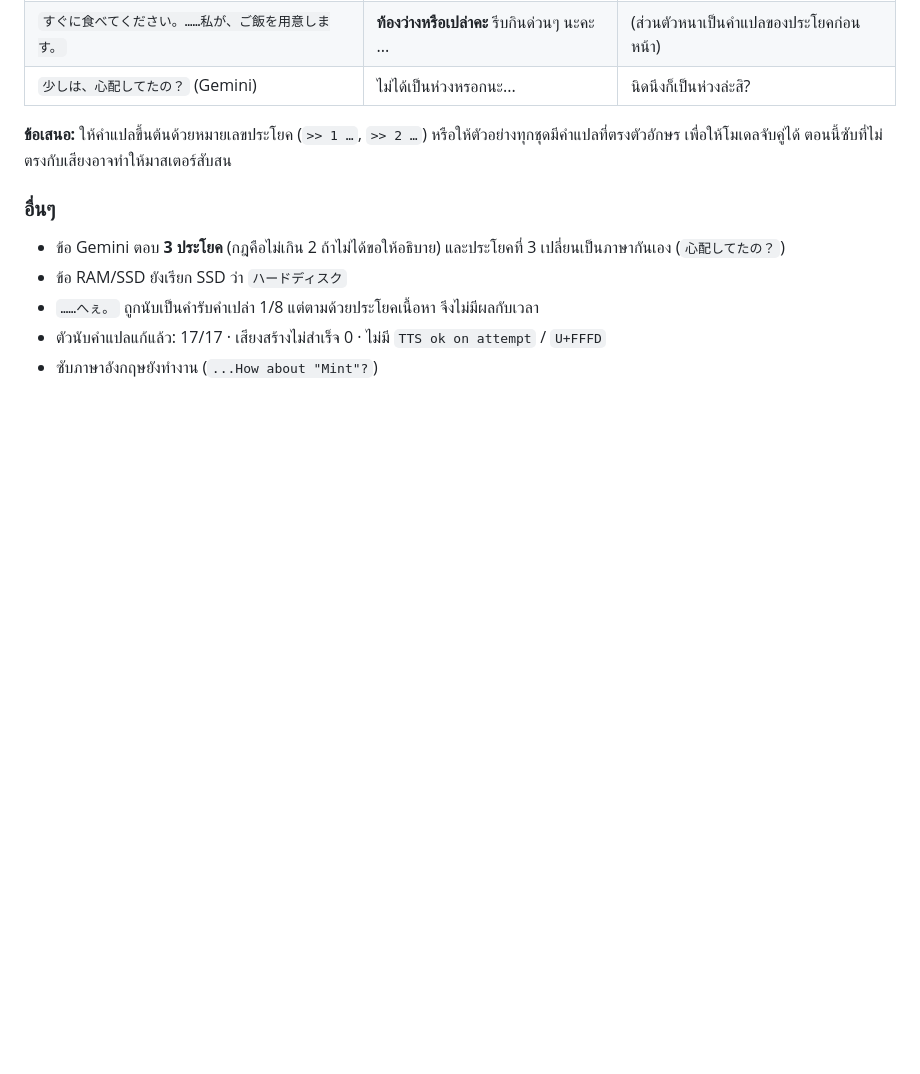
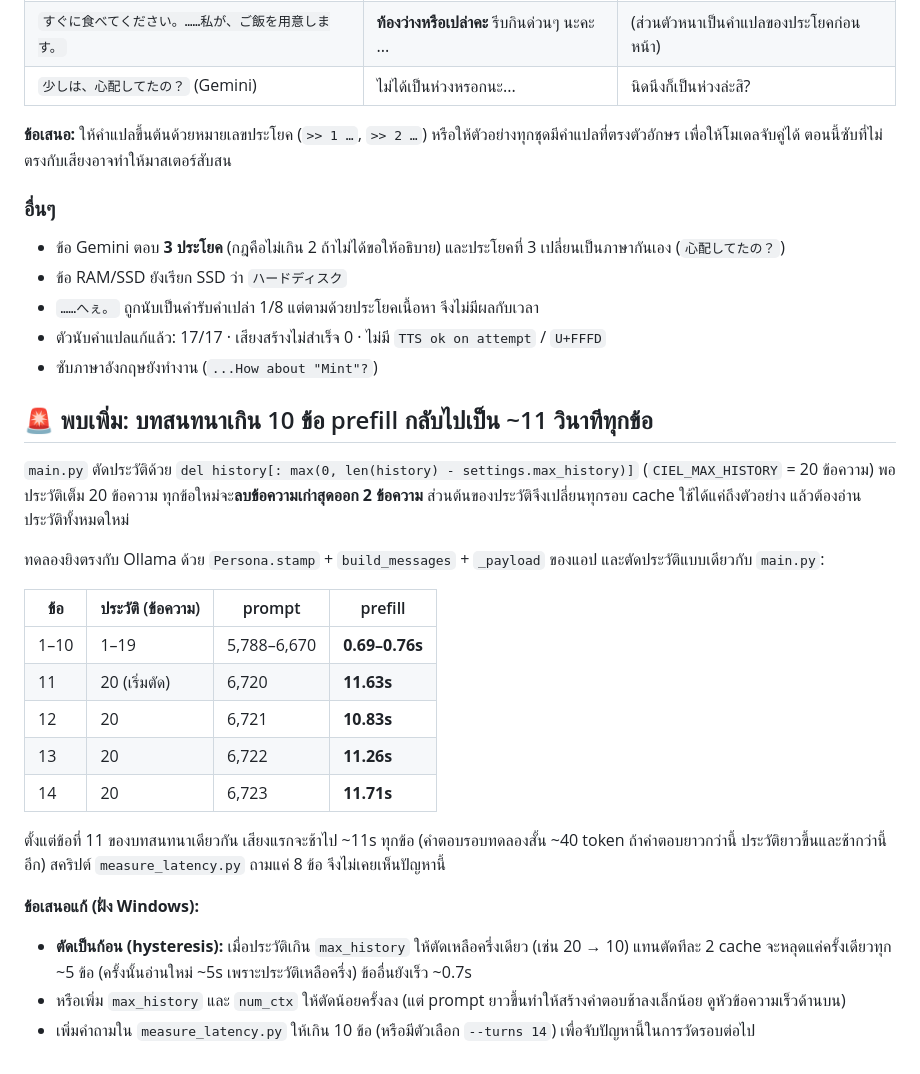
Before and after one commit to PUTTIPONG-Boss/Ciel, a Markdown page: docs/model-compare/2026-10-27-2211-latency.md, the part around the change. Drawn GitHub-style; blank space fills up the shorter version.

Commit message:
Long conversations: history trimming breaks prompt cache after 10 turns (~11 s prefill)
Co-Authored-By: Claude Opus 5.5 <noreply@anthropic.com>

```diff
--- a/docs/model-compare/2026-10-27-2211-latency.md
+++ b/docs/model-compare/2026-10-27-2211-latency.md
@@ -165,3 +165,27 @@ v0.3.9 (f2ac2ac) · `qwen3:8b` · ห่างกันข้อความล
 - `……へぇ。` ถูกนับเป็นคำรับคำเปล่า 1/8 แต่ตามด้วยประโยคเนื้อหา จึงไม่มีผลกับเวลา
 - ตัวนับคำแปลแก้แล้ว: 17/17 · เสียงสร้างไม่สำเร็จ 0 · ไม่มี `TTS ok on attempt` / `U+FFFD`
 - ซับภาษาอังกฤษยังทำงาน (`...How about "Mint"?`)
+
+## 🚨 พบเพิ่ม: บทสนทนาเกิน 10 ข้อ prefill กลับไปเป็น ~11 วินาทีทุกข้อ
+
+`main.py` ตัดประวัติด้วย `del history[: max(0, len(history) - settings.max_history)]` (`CIEL_MAX_HISTORY` = 20 ข้อความ)
+พอประวัติเต็ม 20 ข้อความ ทุกข้อใหม่จะ**ลบข้อความเก่าสุดออก 2 ข้อความ** ส่วนต้นของประวัติจึงเปลี่ยนทุกรอบ cache ใช้ได้แค่ถึงตัวอย่าง แล้วต้องอ่านประวัติทั้งหมดใหม่
+
+ทดลองยิงตรงกับ Ollama ด้วย `Persona.stamp` + `build_messages` + `_payload` ของแอป และตัดประวัติแบบเดียวกับ `main.py`:
+
+| ข้อ | ประวัติ (ข้อความ) | prompt | prefill |
+|---|---|---|---|
+| 1–10 | 1–19 | 5,788–6,670 | **0.69–0.76s** |
+| 11 | 20 (เริ่มตัด) | 6,720 | **11.63s** |
+| 12 | 20 | 6,721 | **10.83s** |
+| 13 | 20 | 6,722 | **11.26s** |
+| 14 | 20 | 6,723 | **11.71s** |
+
+ตั้งแต่ข้อที่ 11 ของบทสนทนาเดียวกัน เสียงแรกจะช้าไป ~11s ทุกข้อ (คำตอบรอบทดลองสั้น ~40 token ถ้าคำตอบยาวกว่านี้ ประวัติยาวขึ้นและช้ากว่านี้อีก)
+สคริปต์ `measure_latency.py` ถามแค่ 8 ข้อ จึงไม่เคยเห็นปัญหานี้
+
+**ข้อเสนอแก้ (ฝั่ง Windows):**
+- **ตัดเป็นก้อน (hysteresis):** เมื่อประวัติเกิน `max_history` ให้ตัดเหลือครึ่งเดียว (เช่น 20 → 10) แทนตัดทีละ 2
+  cache จะหลุดแค่ครั้งเดียวทุก ~5 ข้อ (ครั้งนั้นอ่านใหม่ ~5s เพราะประวัติเหลือครึ่ง) ข้ออื่นยังเร็ว ~0.7s
+- หรือเพิ่ม `max_history` และ `num_ctx` ให้ตัดน้อยครั้งลง (แต่ prompt ยาวขึ้นทำให้สร้างคำตอบช้าลงเล็กน้อย ดูหัวข้อความเร็วด้านบน)
+- เพิ่มคำถามใน `measure_latency.py` ให้เกิน 10 ข้อ (หรือมีตัวเลือก `--turns 14`) เพื่อจับปัญหานี้ในการวัดรอบต่อไป
```
